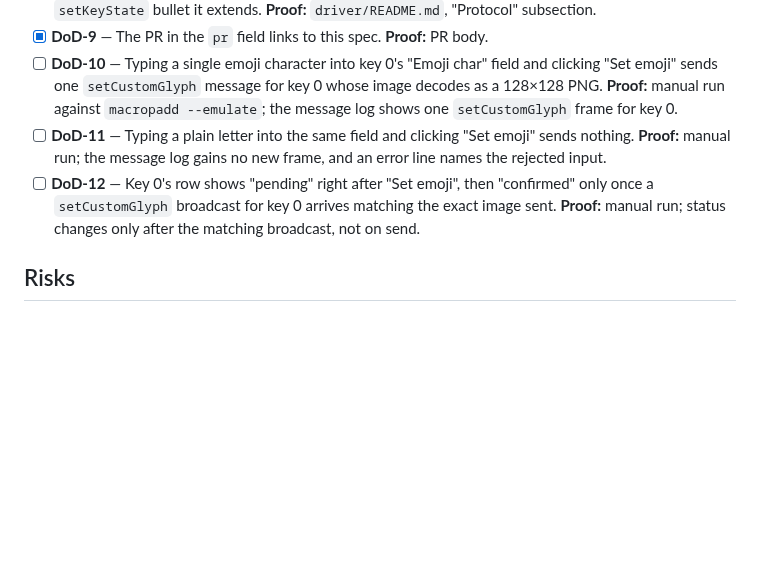
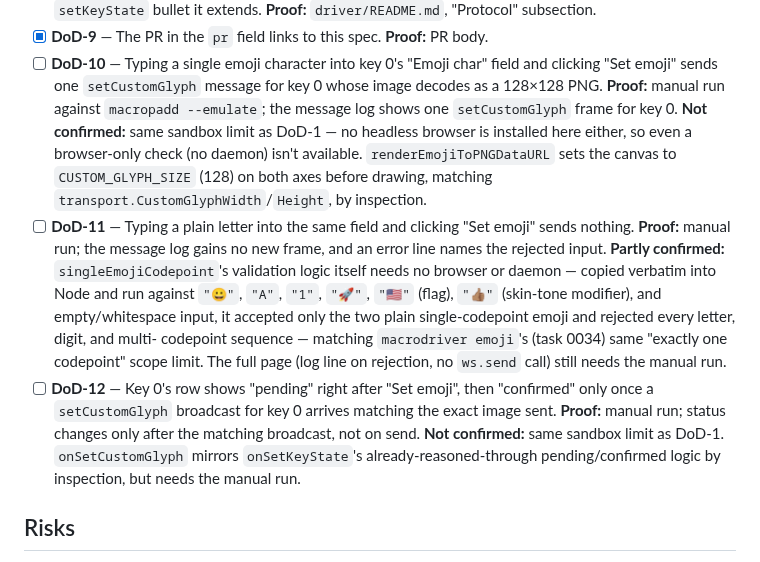
Before and after one commit to kgheacock/macro-pad, a Markdown page: tasks/ongoing/0036-keystate-crud-page.md, the part around the change. Drawn GitHub-style; blank space fills up the shorter version.

Commit message:
Check the emoji-character DoD items against the diff
DoD-11's validation logic confirmed directly (Node run against real
emoji, letters, digits, flags, and skin-tone-modified emoji).
DoD-10 and DoD-12 still need a manual browser run, blocked by the
same sandbox limit as the rest of 0036's unchecked items.

```diff
--- a/tasks/ongoing/0036-keystate-crud-page.md
+++ b/tasks/ongoing/0036-keystate-crud-page.md
@@ -294,13 +294,29 @@ Files to change:
   for key 0 whose image decodes as a 128×128 PNG. **Proof:** manual run
   against `macropadd --emulate`; the message log shows one
   `setCustomGlyph` frame for key 0.
+  **Not confirmed:** same sandbox limit as DoD-1 — no headless browser is
+  installed here either, so even a browser-only check (no daemon) isn't
+  available. `renderEmojiToPNGDataURL` sets the canvas to
+  `CUSTOM_GLYPH_SIZE` (128) on both axes before drawing, matching
+  `transport.CustomGlyphWidth`/`Height`, by inspection.
 - [ ] **DoD-11** — Typing a plain letter into the same field and clicking
   "Set emoji" sends nothing. **Proof:** manual run; the message log gains
   no new frame, and an error line names the rejected input.
+  **Partly confirmed:** `singleEmojiCodepoint`'s validation logic itself
+  needs no browser or daemon — copied verbatim into Node and run against
+  `"😀"`, `"A"`, `"1"`, `"🚀"`, `"🇺🇸"` (flag), `"👍🏽"` (skin-tone
+  modifier), and empty/whitespace input, it accepted only the two plain
+  single-codepoint emoji and rejected every letter, digit, and multi-
+  codepoint sequence — matching `macrodriver emoji`'s (task 0034) same
+  "exactly one codepoint" scope limit. The full page (log line on
+  rejection, no `ws.send` call) still needs the manual run.
 - [ ] **DoD-12** — Key 0's row shows "pending" right after "Set emoji",
   then "confirmed" only once a `setCustomGlyph` broadcast for key 0
   arrives matching the exact image sent. **Proof:** manual run; status
   changes only after the matching broadcast, not on send.
+  **Not confirmed:** same sandbox limit as DoD-1. `onSetCustomGlyph`
+  mirrors `onSetKeyState`'s already-reasoned-through pending/confirmed
+  logic by inspection, but needs the manual run.
 
 ## Risks
 
```
